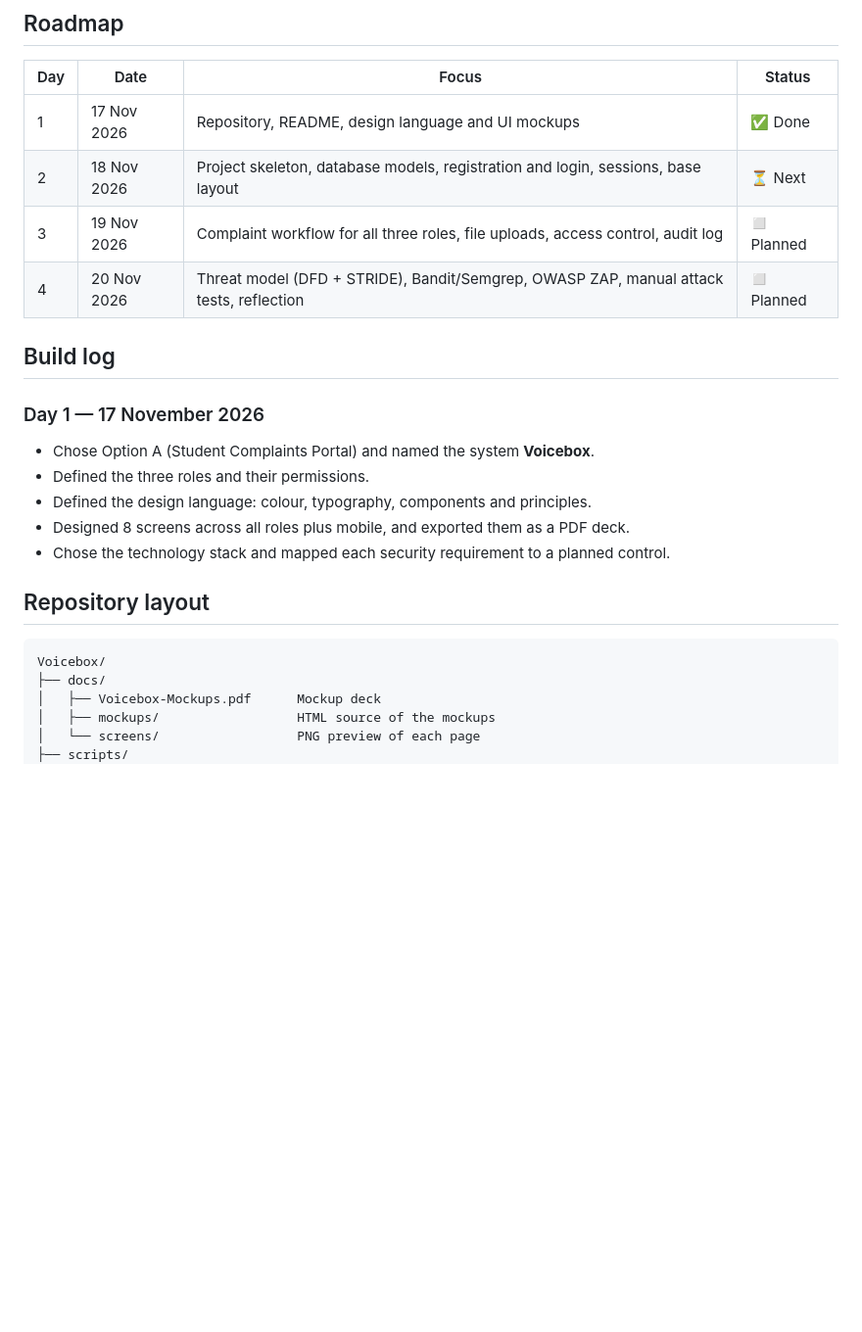
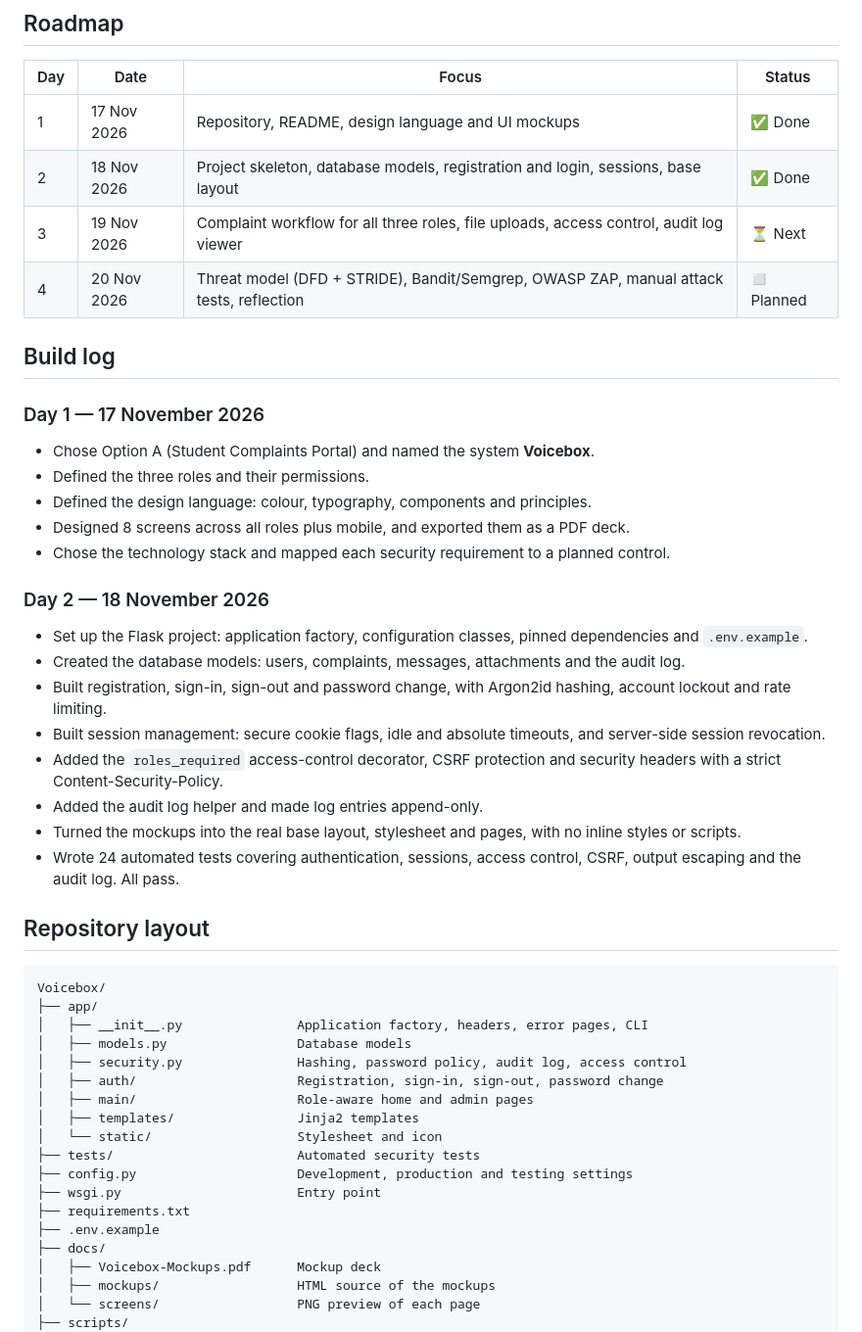
Before and after one commit to Zelvin18/Voicebox, a Markdown page: README.md, the part around one of its changes. Shown at 98% size. Rendered like a GitHub page; blank space fills up the shorter version.

````diff
--- a/README.md
+++ b/README.md
@@ -80,8 +136,8 @@ python scripts/build_mockups.py
 | Day | Date | Focus | Status |
 | --- | --- | --- | --- |
 | 1 | 17 Nov 2026 | Repository, README, design language and UI mockups | ✅ Done |
-| 2 | 18 Nov 2026 | Project skeleton, database models, registration and login, sessions, base layout | ⏳ Next |
-| 3 | 19 Nov 2026 | Complaint workflow for all three roles, file uploads, access control, audit log | ◻️ Planned |
+| 2 | 18 Nov 2026 | Project skeleton, database models, registration and login, sessions, base layout | ✅ Done |
+| 3 | 19 Nov 2026 | Complaint workflow for all three roles, file uploads, access control, audit log viewer | ⏳ Next |
 | 4 | 20 Nov 2026 | Threat model (DFD + STRIDE), Bandit/Semgrep, OWASP ZAP, manual attack tests, reflection | ◻️ Planned |
 
 ## Build log
@@ -94,10 +150,34 @@ python scripts/build_mockups.py
 - Designed 8 screens across all roles plus mobile, and exported them as a PDF deck.
 - Chose the technology stack and mapped each security requirement to a planned control.
 
+### Day 2 — 18 November 2026
+
+- Set up the Flask project: application factory, configuration classes, pinned dependencies and `.env.example`.
+- Created the database models: users, complaints, messages, attachments and the audit log.
+- Built registration, sign-in, sign-out and password change, with Argon2id hashing, account lockout and rate limiting.
+- Built session management: secure cookie flags, idle and absolute timeouts, and server-side session revocation.
+- Added the `roles_required` access-control decorator, CSRF protection and security headers with a strict Content-Security-Policy.
+- Added the audit log helper and made log entries append-only.
+- Turned the mockups into the real base layout, stylesheet and pages, with no inline styles or scripts.
+- Wrote 24 automated tests covering authentication, sessions, access control, CSRF, output escaping and the audit log. All pass.
+
 ## Repository layout
 
 ```
 Voicebox/
+├── app/
+│   ├── __init__.py               Application factory, headers, error pages, CLI
+│   ├── models.py                 Database models
+│   ├── security.py               Hashing, password policy, audit log, access control
+│   ├── auth/                     Registration, sign-in, sign-out, password change
+│   ├── main/                     Role-aware home and admin pages
+│   ├── templates/                Jinja2 templates
+│   └── static/                   Stylesheet and icon
+├── tests/                        Automated security tests
+├── config.py                     Development, production and testing settings
+├── wsgi.py                       Entry point
+├── requirements.txt
+├── .env.example
 ├── docs/
 │   ├── Voicebox-Mockups.pdf      Mockup deck
 │   ├── mockups/                  HTML source of the mockups
````
Also changed, not shown: other parts of README.md (+61 -5 lines), docs/screens/app-sign-in.png (added).
